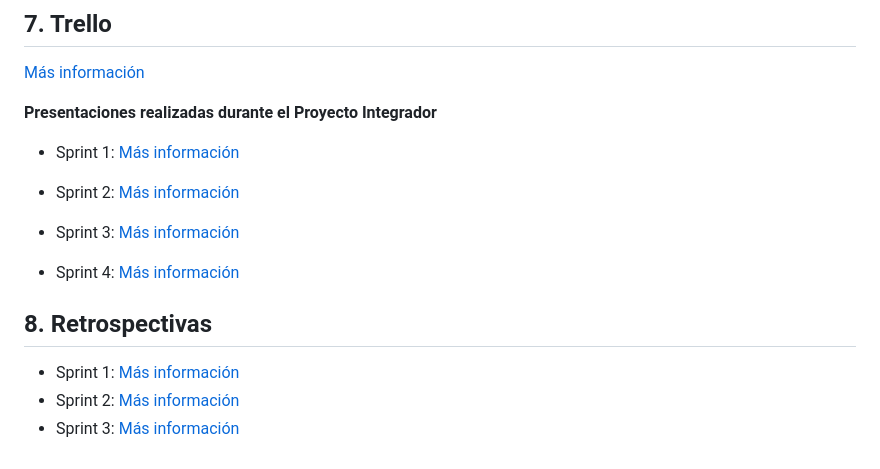
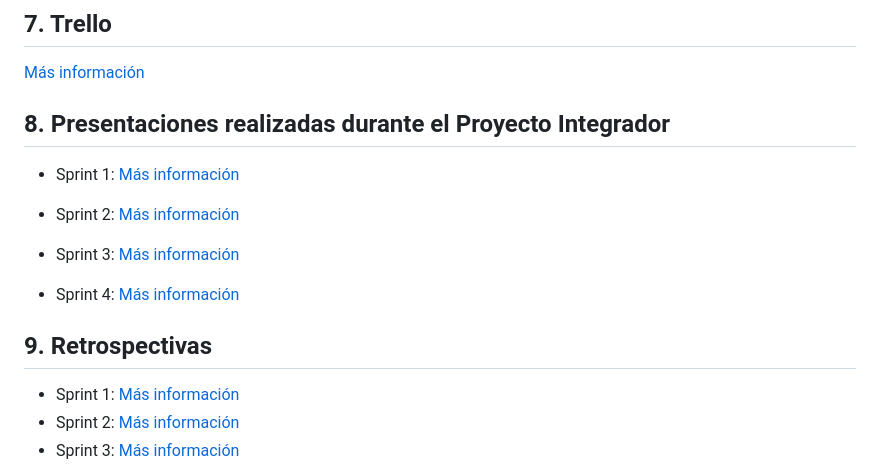
Before and after one commit to marrsd/DHart-Booking, a Markdown page: README.md, the part around the change printed below. Drawn GitHub-style.

Commit message:
DHart Booking Project README

```diff
--- a/README.md
+++ b/README.md
@@ -107,7 +105,7 @@ Pruebas de APIs: [Más información](https://docs.google.com/document/d/1OlWnPU5
 
 [Más información](https://trello.com/b/leNVlqMv/pi)
 
-**Presentaciones realizadas durante el Proyecto Integrador**
+## 8. Presentaciones realizadas durante el Proyecto Integrador
 
   * Sprint 1: [Más información](https://docs.google.com/presentation/d/1UY-GxEyMc4BFrQKyJNMEIVdelvt66h6V-jhzjIJu0sI/edit?usp=sharing)
 
@@ -117,7 +115,7 @@ Pruebas de APIs: [Más información](https://docs.google.com/document/d/1OlWnPU5
 
   * Sprint 4: [Más información](https://docs.google.com/presentation/d/1sGANgnPEwxoBY7czWeFhqE8mRi9Oo_jH6DlshecRWQU/edit?usp=sharing)
 
-## 8. Retrospectivas
+## 9. Retrospectivas
 
   * Sprint 1: [Más información](https://metroretro.io/board/LB1CLNAQT6QY)
   * Sprint 2: [Más información](https://metroretro.io/board/LBERDF8H00ID)
```
Also changed, not shown: other parts of README.md (+0 -2 lines).
